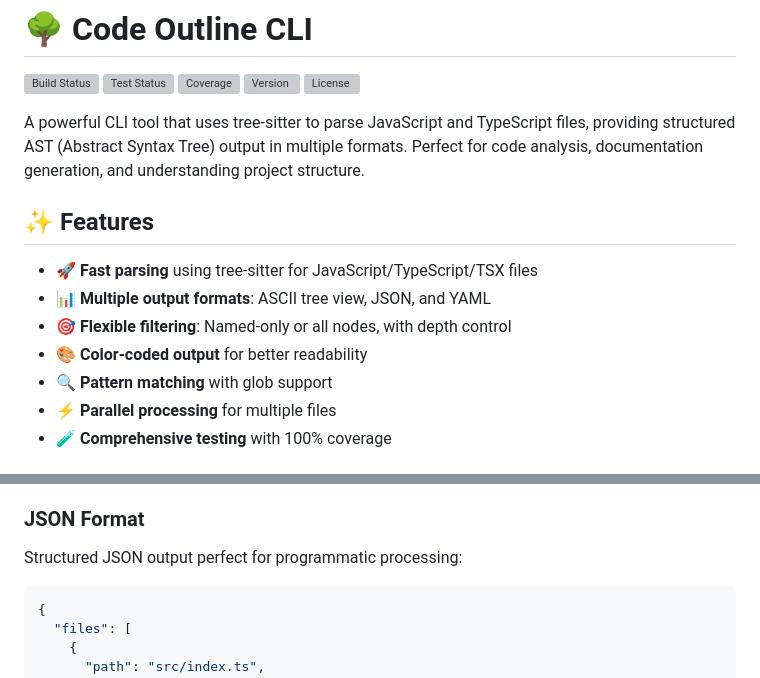
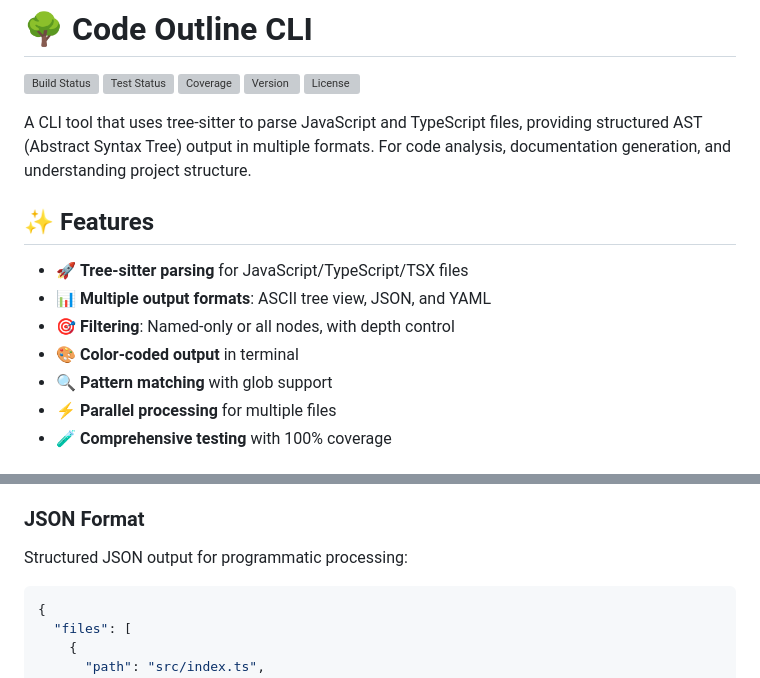
Before and after one commit to Sammons/code-outline-cli, a Markdown page: README.md, 2 parts joined by grey strips. GitHub-like rendering; grey boxes are pictures that could not be loaded.

````diff
--- a/README.md
+++ b/README.md
@@ -6,14 +6,14 @@
 ![Version](./badges/version.svg)
 ![License](./badges/license.svg)
 
-A powerful CLI tool that uses tree-sitter to parse JavaScript and TypeScript files, providing structured AST (Abstract Syntax Tree) output in multiple formats. Perfect for code analysis, documentation generation, and understanding project structure.
+A CLI tool that uses tree-sitter to parse JavaScript and TypeScript files, providing structured AST (Abstract Syntax Tree) output in multiple formats. For code analysis, documentation generation, and understanding project structure.
 
 ## ✨ Features
 
-- 🚀 **Fast parsing** using tree-sitter for JavaScript/TypeScript/TSX files
+- 🚀 **Tree-sitter parsing** for JavaScript/TypeScript/TSX files
 - 📊 **Multiple output formats**: ASCII tree view, JSON, and YAML
-- 🎯 **Flexible filtering**: Named-only or all nodes, with depth control
-- 🎨 **Color-coded output** for better readability
+- 🎯 **Filtering**: Named-only or all nodes, with depth control
+- 🎨 **Color-coded output** in terminal
 - 🔍 **Pattern matching** with glob support
 - ⚡ **Parallel processing** for multiple files
 - 🧪 **Comprehensive testing** with 100% coverage
@@ -114,7 +114,7 @@ Provides a hierarchical tree visualization with color-coded node types:
 
 ### JSON Format
 
-Structured JSON output perfect for programmatic processing:
+Structured JSON output for programmatic processing:
 
 ```json
 {
````
Also changed, not shown: packages/cli/README.md (+4 -4 lines).
